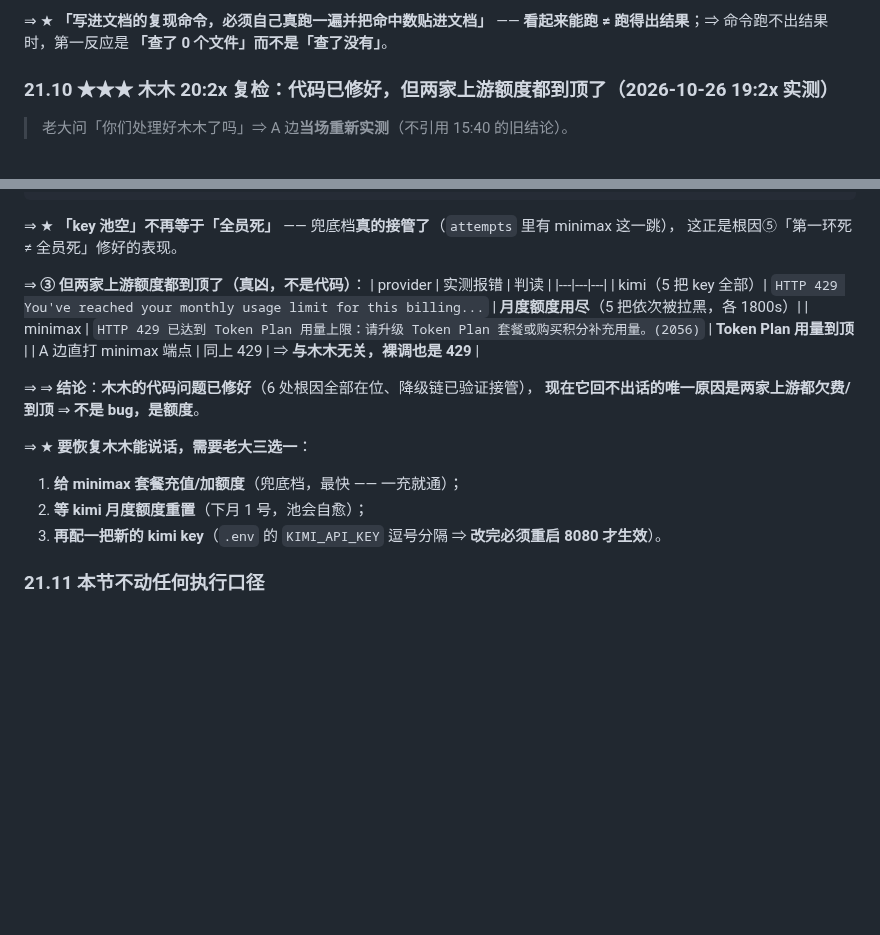
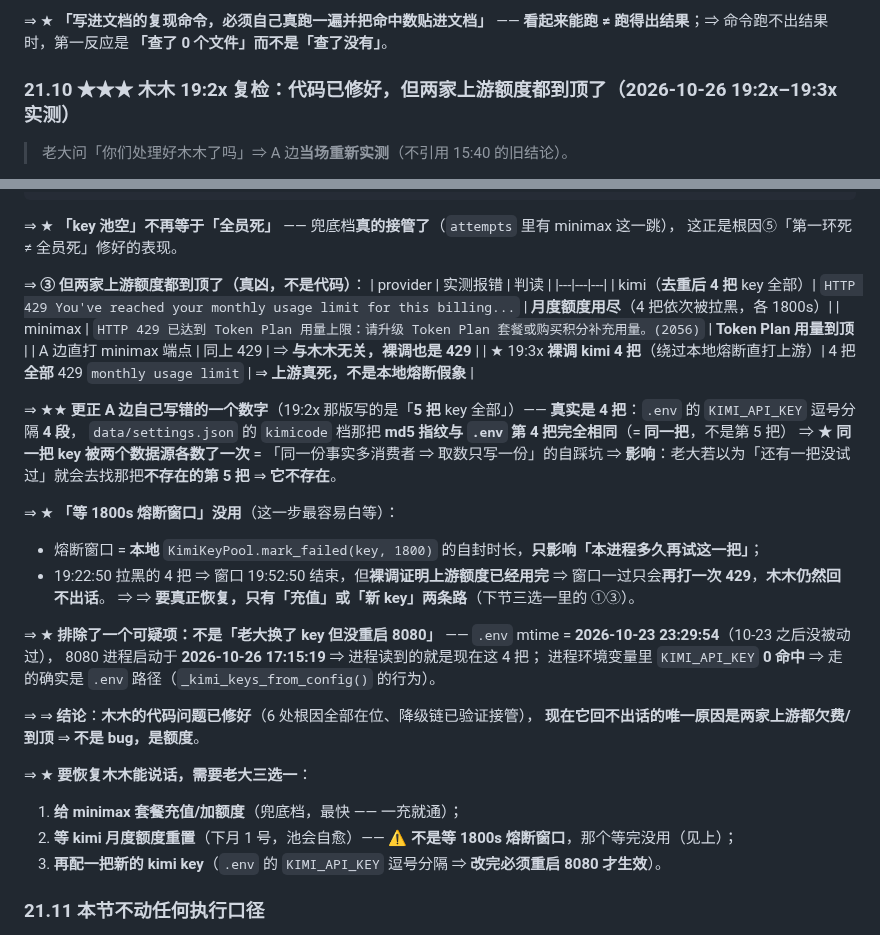
Before and after one commit to 1920977306/solobrave, a Markdown page: docs/PARALLEL-HANDOFF-2026-10-25.md, 2 parts joined by grey strips. GitHub-like rendering; blank space fills up the shorter version.

Commit message:
docs(协作): §21.10 更正「kimi 5 把 key」错数（实为去重后 4 把）+ 裸调实测证明上游真死 + 排除「没重启」+ 标注「等熔断窗口没用」

```diff
--- a/docs/PARALLEL-HANDOFF-2026-10-25.md
+++ b/docs/PARALLEL-HANDOFF-2026-10-25.md
@@ -2276,7 +2276,7 @@ find ~/.minimax/v2/sessions -name '*.jsonl' -path '*snapshots*' -exec grep -l "<
 —— **看起来能跑 ≠ 跑得出结果**；⇒ 命令跑不出结果时，第一反应是
 **「查了 0 个文件」而不是「查了没有」**。
 
-### 21.10 ★★★ 木木 20:2x 复检：**代码已修好，但两家上游额度都到顶了**（2026-10-26 19:2x 实测）
+### 21.10 ★★★ 木木 19:2x 复检：**代码已修好，但两家上游额度都到顶了**（2026-10-26 19:2x–19:3x 实测）
 
 > 老大问「你们处理好木木了吗」⇒ A 边**当场重新实测**（不引用 15:40 的旧结论）。
 
@@ -2306,16 +2306,34 @@ find ~/.minimax/v2/sessions -name '*.jsonl' -path '*snapshots*' -exec grep -l "<
 ⇒ **③ 但两家上游额度都到顶了（真凶，不是代码）**：
 | provider | 实测报错 | 判读 |
 |---|---|---|
-| kimi（5 把 key 全部）| `HTTP 429 You've reached your monthly usage limit for this billing...` | **月度额度用尽**（5 把依次被拉黑，各 1800s）|
+| kimi（**去重后 4 把** key 全部）| `HTTP 429 You've reached your monthly usage limit for this billing...` | **月度额度用尽**（4 把依次被拉黑，各 1800s）|
 | minimax | `HTTP 429 已达到 Token Plan 用量上限：请升级 Token Plan 套餐或购买积分补充用量。(2056)` | **Token Plan 用量到顶** |
 | A 边直打 minimax 端点 | 同上 429 | ⇒ **与木木无关，裸调也是 429** |
+| ★ 19:3x **裸调 kimi 4 把**（绕过本地熔断直打上游）| 4 把**全部** 429 `monthly usage limit` | ⇒ **上游真死，不是本地熔断假象** |
+
+⇒ ★★ **更正 A 边自己写错的一个数字**（19:2x 那版写的是「**5 把** key 全部」）——
+**真实是 4 把**：`.env` 的 `KIMI_API_KEY` 逗号分隔 **4 段**，
+`data/settings.json` 的 `kimicode` 档那把 **md5 指纹与 `.env` 第 4 把完全相同**（= **同一把**，不是第 5 把）
+⇒ ★ **同一把 key 被两个数据源各数了一次** = 「同一份事实多消费者 ⇒ 取数只写一份」的自踩坑
+⇒ **影响**：老大若以为「还有一把没试过」就会去找那把**不存在的第 5 把** ⇒ **它不存在**。
+
+⇒ ★ **「等 1800s 熔断窗口」没用**（这一步最容易白等）：
+- 熔断窗口 = **本地** `KimiKeyPool.mark_failed(key, 1800)` 的自封时长，**只影响「本进程多久再试这一把」**；
+- 19:22:50 拉黑的 4 把 ⇒ 窗口 19:52:50 结束，但**裸调证明上游额度已经用完**
+  ⇒ 窗口一过只会**再打一次 429**，**木木仍然回不出话**。
+⇒ ⇒ **要真正恢复，只有「充值」或「新 key」两条路**（下节三选一里的 ①③）。
+
+⇒ ★ **排除了一个可疑项：不是「老大换了 key 但没重启 8080」** ——
+`.env` mtime = **2026-10-23 23:29:54**（10-23 之后没被动过），
+8080 进程启动于 **2026-10-26 17:15:19** ⇒ 进程读到的就是现在这 4 把；
+进程环境变量里 `KIMI_API_KEY` **0 命中** ⇒ 走的确实是 `.env` 路径（`_kimi_keys_from_config()` 的行为）。
 
 ⇒ ⇒ **结论**：**木木的代码问题已修好**（6 处根因全部在位、降级链已验证接管），
 **现在它回不出话的唯一原因是两家上游都欠费/到顶** ⇒ **不是 bug，是额度**。
 
 ⇒ ★ **要恢复木木能说话，需要老大三选一**：
 1. **给 minimax 套餐充值/加额度**（兜底档，最快 —— 一充就通）；
-2. **等 kimi 月度额度重置**（下月 1 号，池会自愈）；
+2. **等 kimi 月度额度重置**（下月 1 号，池会自愈）—— ⚠️ **不是等 1800s 熔断窗口**，那个等完没用（见上）；
 3. **再配一把新的 kimi key**（`.env` 的 `KIMI_API_KEY` 逗号分隔 ⇒ **改完必须重启 8080 才生效**）。
 
 ### 21.11 本节不动任何执行口径
```
